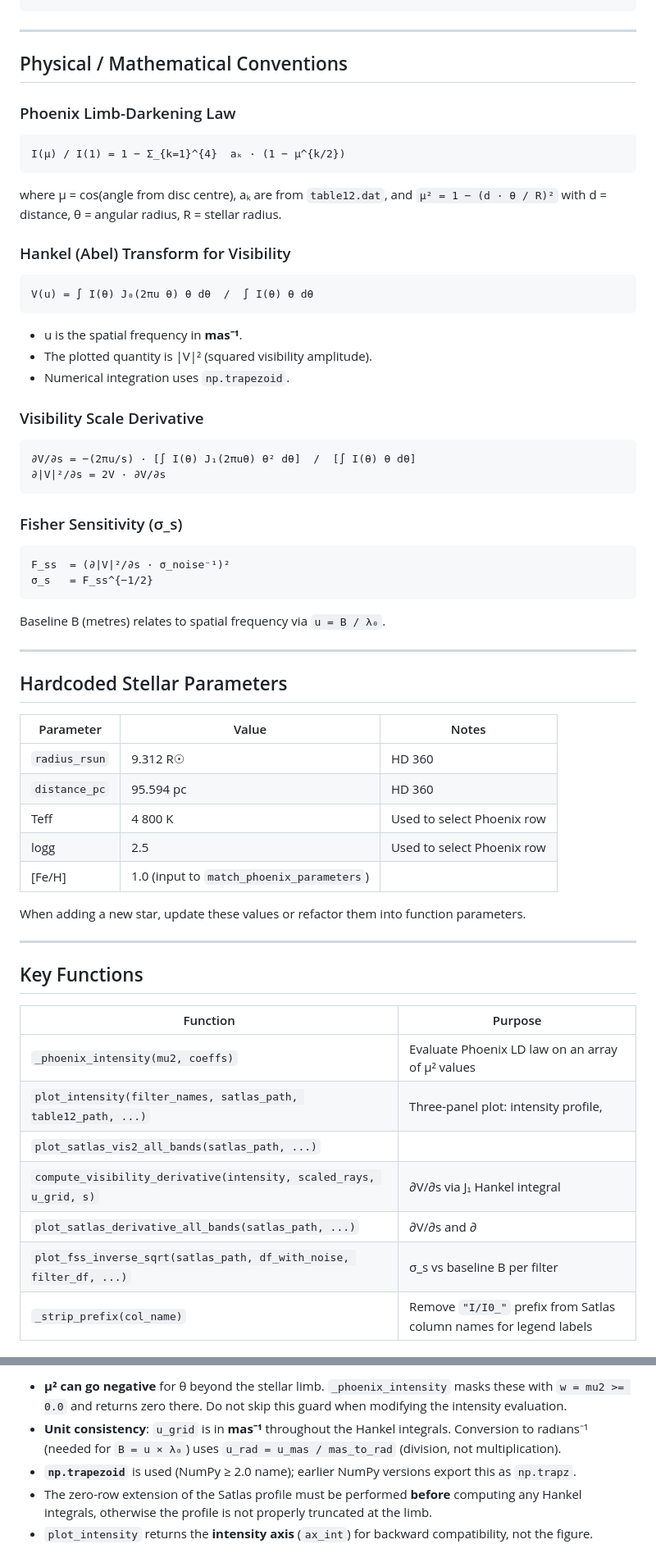
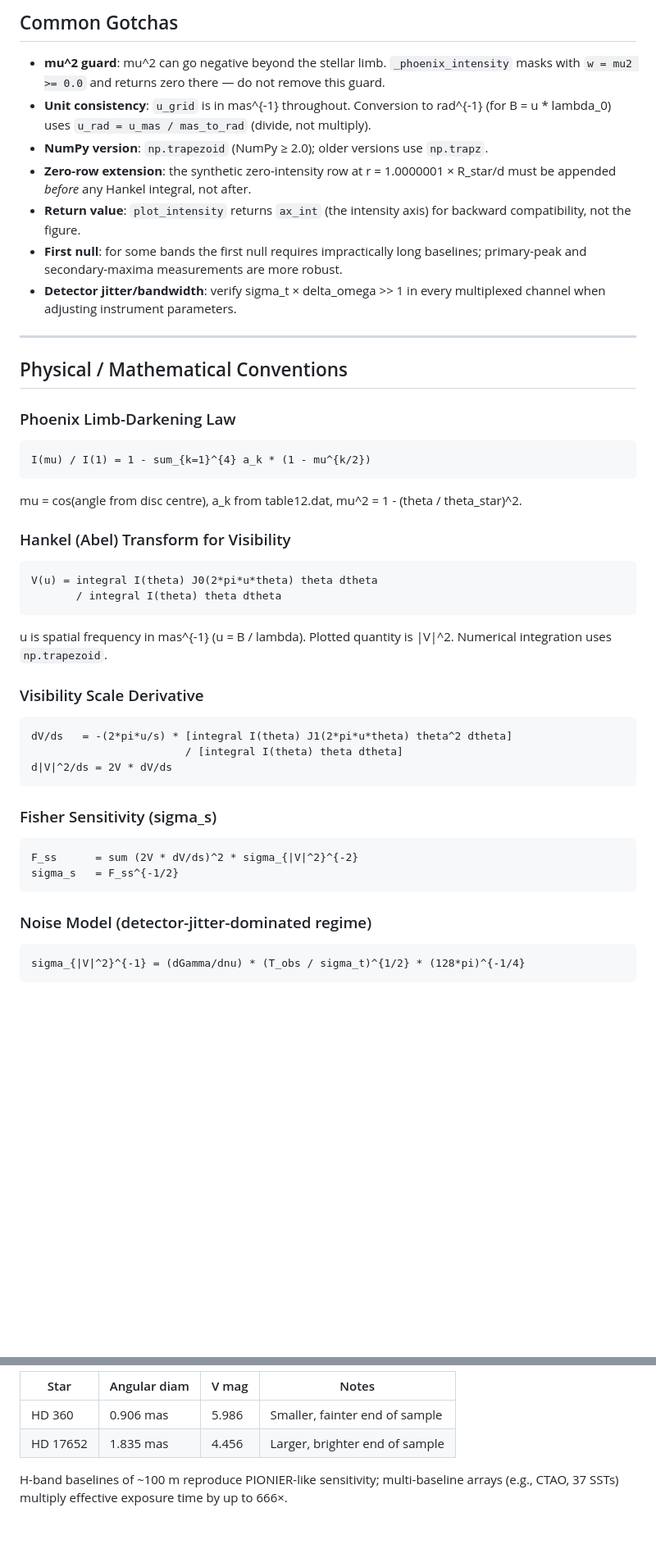
Before and after one commit to AlexGKim/RedClump, a Markdown page: CLAUDE.md, 2 parts joined by grey strips. Shown at 82% size. Drawn GitHub-style; blank space fills up the shorter version.

````diff
--- a/CLAUDE.md
+++ b/CLAUDE.md
@@ -50,63 +66,60 @@ updated accordingly.
+## Common Gotchas
+
+- **mu^2 guard**: mu^2 can go negative beyond the stellar limb. `_phoenix_intensity`
+  masks with `w = mu2 >= 0.0` and returns zero there — do not remove this guard.
+- **Unit consistency**: `u_grid` is in mas^{-1} throughout. Conversion to rad^{-1}
+  (for B = u * lambda_0) uses `u_rad = u_mas / mas_to_rad` (divide, not multiply).
+- **NumPy version**: `np.trapezoid` (NumPy ≥ 2.0); older versions use `np.trapz`.
+- **Zero-row extension**: the synthetic zero-intensity row at r = 1.0000001 × R_star/d
+  must be appended *before* any Hankel integral, not after.
+- **Return value**: `plot_intensity` returns `ax_int` (the intensity axis) for
+  backward compatibility, not the figure.
+- **First null**: for some bands the first null requires impractically long baselines;
+  primary-peak and secondary-maxima measurements are more robust.
+- **Detector jitter/bandwidth**: verify sigma_t × delta_omega >> 1 in every
+  multiplexed channel when adjusting instrument parameters.
 
 ---
 
 ## Physical / Mathematical Conventions
 
 ### Phoenix Limb-Darkening Law
+
 ```
-I(μ) / I(1) = 1 − Σ_{k=1}^{4}  aₖ · (1 − μ^{k/2})
+I(mu) / I(1) = 1 - sum_{k=1}^{4} a_k * (1 - mu^{k/2})
 ```
-where μ = cos(angle from disc centre), aₖ are from `table12.dat`, and
-`μ² = 1 − (d · θ / R)²` with d = distance, θ = angular radius, R = stellar
-radius.
+
+mu = cos(angle from disc centre), a_k from table12.dat,
+mu^2 = 1 - (theta / theta_star)^2.
 
 ### Hankel (Abel) Transform for Visibility
+
 ```
-V(u) = ∫ I(θ) J₀(2πu θ) θ dθ  /  ∫ I(θ) θ dθ
+V(u) = integral I(theta) J0(2*pi*u*theta) theta dtheta
+       / integral I(theta) theta dtheta
 ```
-- u is the spatial frequency in **mas⁻¹**.
-- The plotted quantity is |V|² (squared visibility amplitude).
-- Numerical integration uses `np.trapezoid`.
+
+u is spatial frequency in mas^{-1} (u = B / lambda). Plotted quantity is |V|^2.
+Numerical integration uses `np.trapezoid`.
 
 ### Visibility Scale Derivative
+
 ```
-∂V/∂s = −(2πu/s) · [∫ I(θ) J₁(2πuθ) θ² dθ]  /  [∫ I(θ) θ dθ]
-∂|V|²/∂s = 2V · ∂V/∂s
+dV/ds   = -(2*pi*u/s) * [integral I(theta) J1(2*pi*u*theta) theta^2 dtheta]
+                        / [integral I(theta) theta dtheta]
+d|V|^2/ds = 2V * dV/ds
 ```
 
-### Fisher Sensitivity (σ_s)
+### Fisher Sensitivity (sigma_s)
+
 ```
-F_ss  = (∂|V|²/∂s · σ_noise⁻¹)²
-σ_s   = F_ss^{−1/2}
+F_ss      = sum (2V * dV/ds)^2 * sigma_{|V|^2}^{-2}
+sigma_s   = F_ss^{-1/2}
 ```
-Baseline B (metres) relates to spatial frequency via `u = B / λ₀`.
 
----
+### Noise Model (detector-jitter-dominated regime)
 
-## Hardcoded Stellar Parameters
+```
+sigma_{|V|^2}^{-1} = (dGamma/dnu) * (T_obs / sigma_t)^{1/2} * (128*pi)^{-1/4}
+```
 
-| Parameter        | Value              | Notes                            |
-|------------------|--------------------|----------------------------------|
-| `radius_rsun`    | 9.312 R☉           | HD 360                           |
-| `distance_pc`    | 95.594 pc          | HD 360                           |
-| Teff             | 4 800 K            | Used to select Phoenix row        |
-| logg             | 2.5                | Used to select Phoenix row        |
-| [Fe/H]           | 1.0 (input to `match_phoenix_parameters`) | |
-
-When adding a new star, update these values or refactor them into function
-parameters.
-
----
-
-## Key Functions
-
-| Function | Purpose |
-|---|---|
-| `_phoenix_intensity(mu2, coeffs)` | Evaluate Phoenix LD law on an array of μ² values |
-| `plot_intensity(filter_names, satlas_path, table12_path, ...)` | Three-panel plot: intensity profile, |V|², Δ|V|² |
-| `plot_satlas_vis2_all_bands(satlas_path, ...)` | |V|² for every band column in a Satlas file |
-| `compute_visibility_derivative(intensity, scaled_rays, u_grid, s)` | ∂V/∂s via J₁ Hankel integral |
-| `plot_satlas_derivative_all_bands(satlas_path, ...)` | ∂V/∂s and ∂|V|²/∂s for all bands |
-| `plot_fss_inverse_sqrt(satlas_path, df_with_noise, filter_df, ...)` | σ_s vs baseline B per filter |
-| `_strip_prefix(col_name)` | Remove `"I/I0_"` prefix from Satlas column names for legend labels |
-
@@ -194,14 +177,8 @@ PDF. Set `show=True` to display interactively.
 
-- **μ² can go negative** for θ beyond the stellar limb. `_phoenix_intensity`
-  masks these with `w = mu2 >= 0.0` and returns zero there. Do not skip this
-  guard when modifying the intensity evaluation.
-- **Unit consistency**: `u_grid` is in **mas⁻¹** throughout the Hankel
-  integrals. Conversion to radians⁻¹ (needed for `B = u × λ₀`) uses
-  `u_rad = u_mas / mas_to_rad` (division, not multiplication).
-- **`np.trapezoid`** is used (NumPy ≥ 2.0 name); earlier NumPy versions export
-  this as `np.trapz`.
-- The zero-row extension of the Satlas profile must be performed **before**
-  computing any Hankel integrals, otherwise the profile is not properly
-  truncated at the limb.
-- `plot_intensity` returns the **intensity axis** (`ax_int`) for backward
-  compatibility, not the figure.
+Star     | Angular diam | V mag | Notes
+---------|-------------|-------|-------------------------------
+HD 360   | 0.906 mas   | 5.986 | Smaller, fainter end of sample
+HD 17652 | 1.835 mas   | 4.456 | Larger, brighter end of sample
+
+H-band baselines of ~100 m reproduce PIONIER-like sensitivity; multi-baseline arrays
+(e.g., CTAO, 37 SSTs) multiply effective exposure time by up to 666×.
````
Also changed, not shown: other parts of CLAUDE.md (+68 -82 lines).
